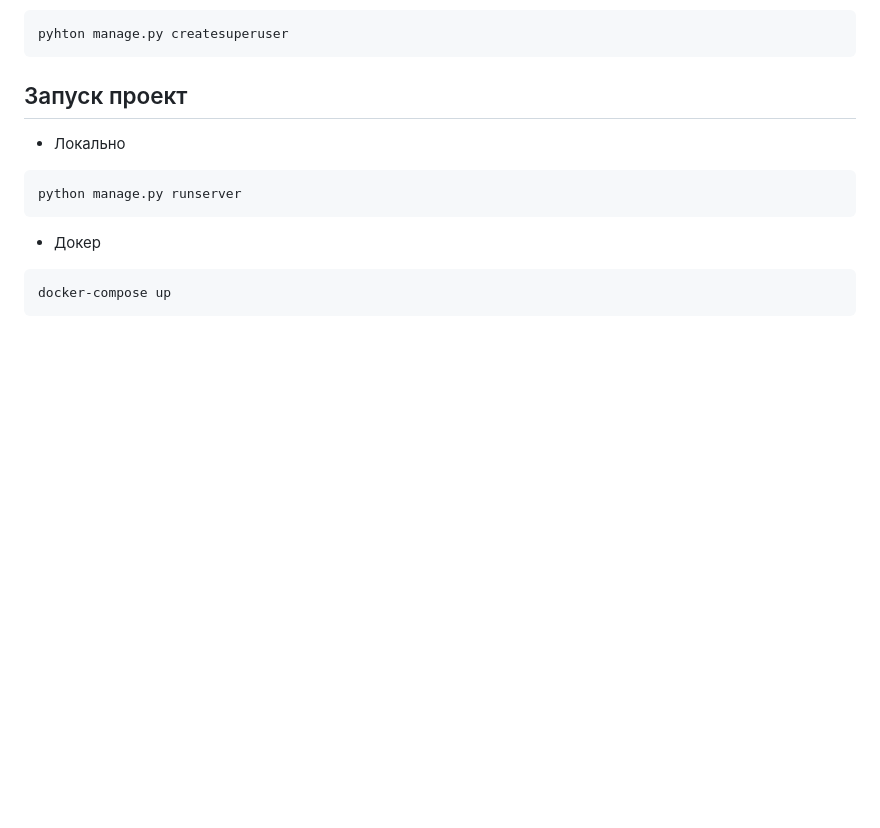
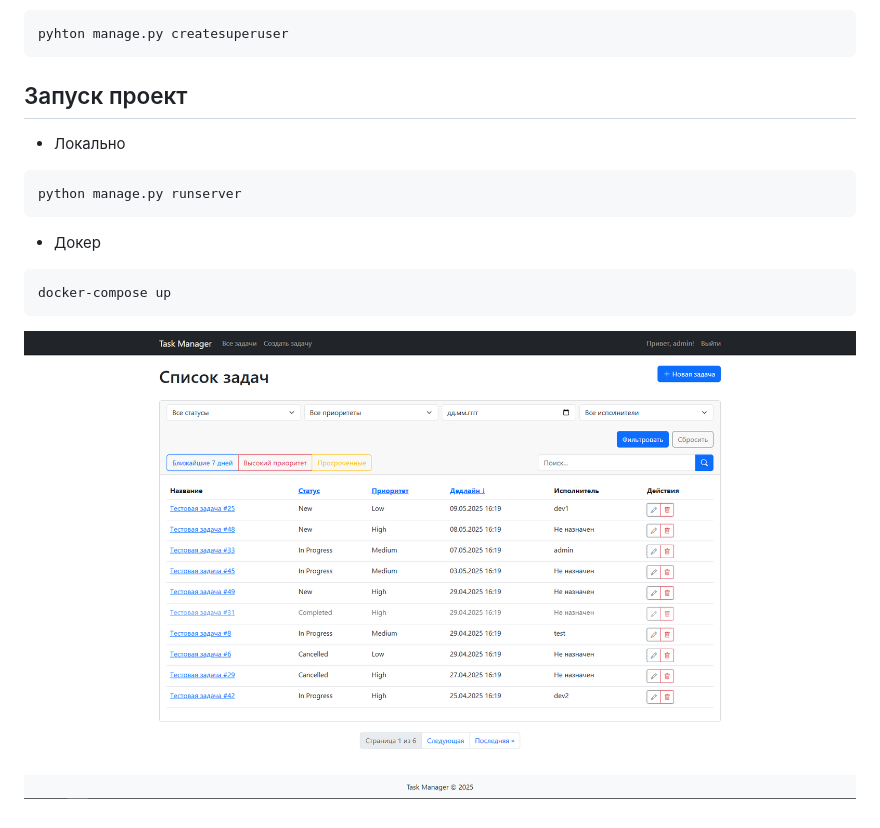
Before and after one commit to duh-git/TaskManagerV2, a Markdown page: README.md, the part around the change. GitHub-like rendering; pictures changed too: app_view.png (added); blank space fills up the shorter version.

Commit message:
add app_view

````diff
--- a/README.md
+++ b/README.md
@@ -34,3 +34,6 @@ python manage.py runserver
 ```
 docker-compose up
 ```
+
+
+![app view](app_view.png)
````
